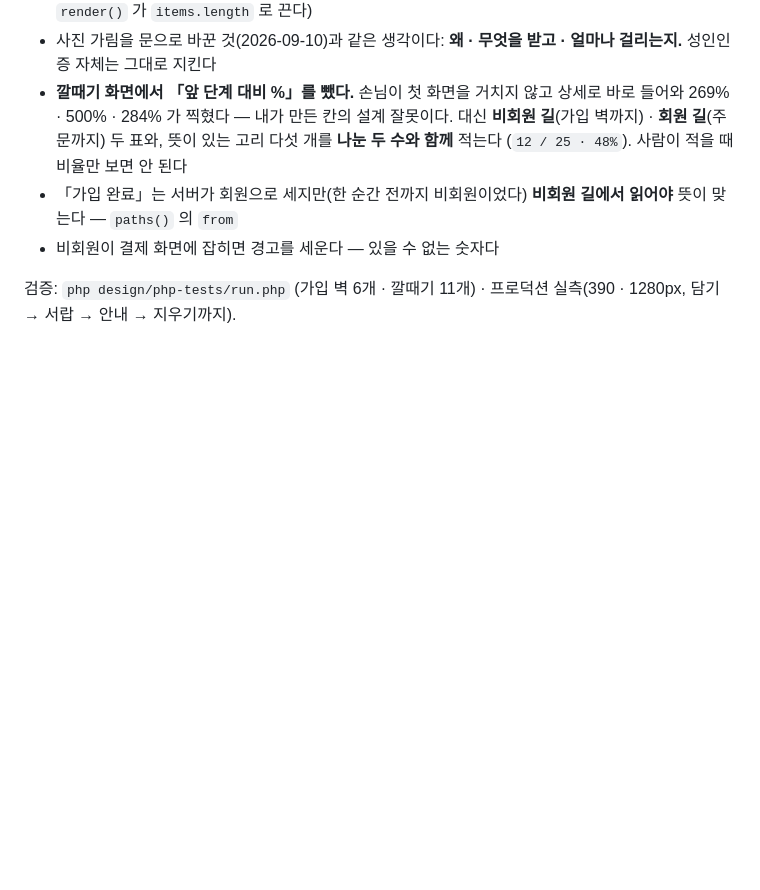
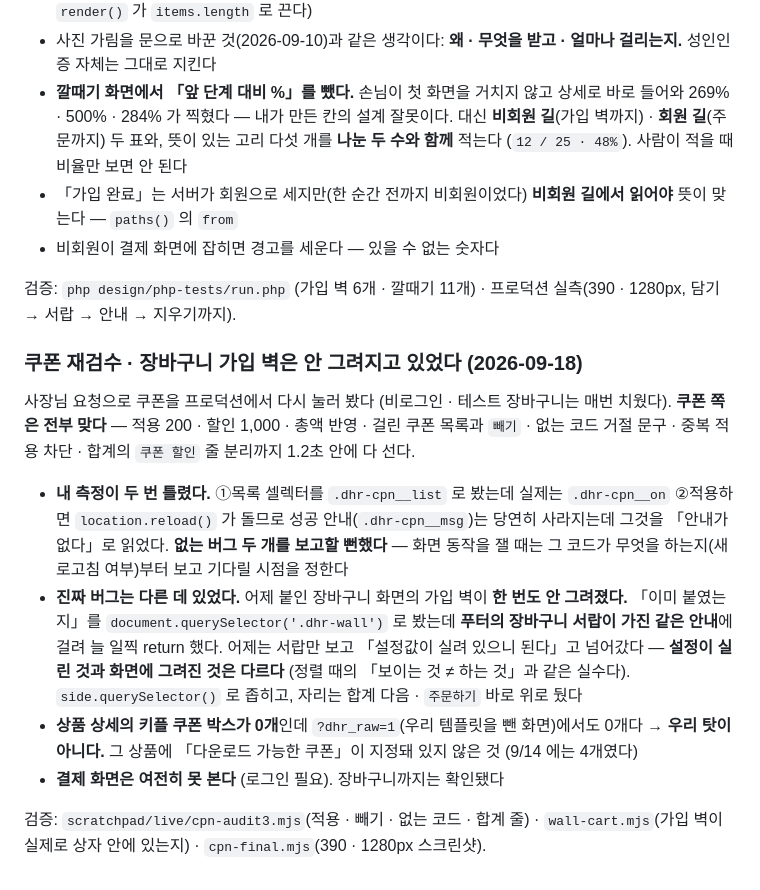
Before and after one commit to officialvafriend/new-website-build, a Markdown page: CLAUDE.md, the part around the change. Rendered like a GitHub page; blank space fills up the shorter version.

Commit message:
CLAUDE.md — 쿠폰 재검수 · 장바구니 가입 벽 버그
Co-Authored-By: Claude Opus 5 <noreply@anthropic.com>
Claude-Session: https://claude.ai/code/session_01XvXzU3czNSuKZiP6HV9gvY

```diff
--- a/CLAUDE.md
+++ b/CLAUDE.md
@@ -2022,3 +2022,25 @@ $("#wd-summary-coupon-discount").text( "- " + formatPrice( couponTotal ) );
 
 검증: `php design/php-tests/run.php` (가입 벽 6개 · 깔때기 11개) ·
 프로덕션 실측(390 · 1280px, 담기 → 서랍 → 안내 → 지우기까지).
+
+### 쿠폰 재검수 · 장바구니 가입 벽은 안 그려지고 있었다 (2026-09-18)
+
+사장님 요청으로 쿠폰을 프로덕션에서 다시 눌러 봤다 (비로그인 · 테스트 장바구니는 매번 치웠다).
+**쿠폰 쪽은 전부 맞다** — 적용 200 · 할인 1,000 · 총액 반영 · 걸린 쿠폰 목록과 `빼기` ·
+없는 코드 거절 문구 · 중복 적용 차단 · 합계의 `쿠폰 할인` 줄 분리까지 1.2초 안에 다 선다.
+
+- **내 측정이 두 번 틀렸다.** ①목록 셀렉터를 `.dhr-cpn__list` 로 봤는데 실제는 `.dhr-cpn__on`
+  ②적용하면 `location.reload()` 가 돌므로 성공 안내(`.dhr-cpn__msg`)는 당연히 사라지는데
+  그것을 「안내가 없다」로 읽었다. **없는 버그 두 개를 보고할 뻔했다** — 화면 동작을 잴 때는
+  그 코드가 무엇을 하는지(새로고침 여부)부터 보고 기다릴 시점을 정한다
+- **진짜 버그는 다른 데 있었다.** 어제 붙인 장바구니 화면의 가입 벽이 **한 번도 안 그려졌다.**
+  「이미 붙였는지」를 `document.querySelector('.dhr-wall')` 로 봤는데 **푸터의 장바구니 서랍이
+  가진 같은 안내**에 걸려 늘 일찍 return 했다. 어제는 서랍만 보고 「설정값이 실려 있으니 된다」고
+  넘어갔다 — **설정이 실린 것과 화면에 그려진 것은 다르다** (정렬 때의 「보이는 것 ≠ 하는 것」과
+  같은 실수다). `side.querySelector()` 로 좁히고, 자리는 합계 다음 · `주문하기` 바로 위로 뒀다
+- **상품 상세의 키플 쿠폰 박스가 0개**인데 `?dhr_raw=1`(우리 템플릿을 뺀 화면)에서도 0개다 →
+  **우리 탓이 아니다.** 그 상품에 「다운로드 가능한 쿠폰」이 지정돼 있지 않은 것 (9/14 에는 4개였다)
+- **결제 화면은 여전히 못 본다** (로그인 필요). 장바구니까지는 확인됐다
+
+검증: `scratchpad/live/cpn-audit3.mjs`(적용 · 빼기 · 없는 코드 · 합계 줄) ·
+`wall-cart.mjs`(가입 벽이 실제로 상자 안에 있는지) · `cpn-final.mjs`(390 · 1280px 스크린샷).
```
